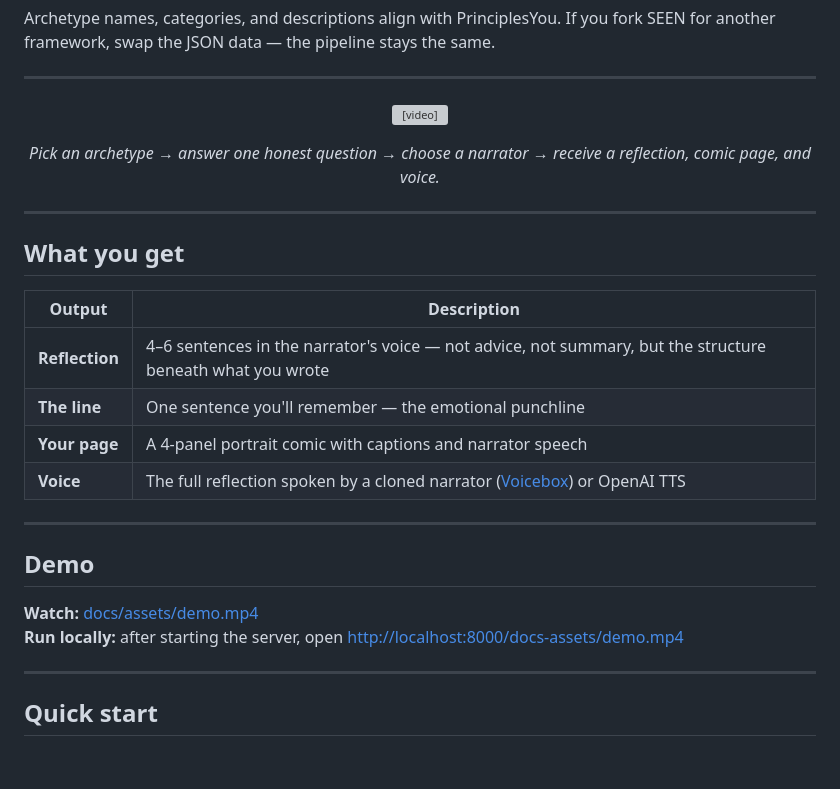
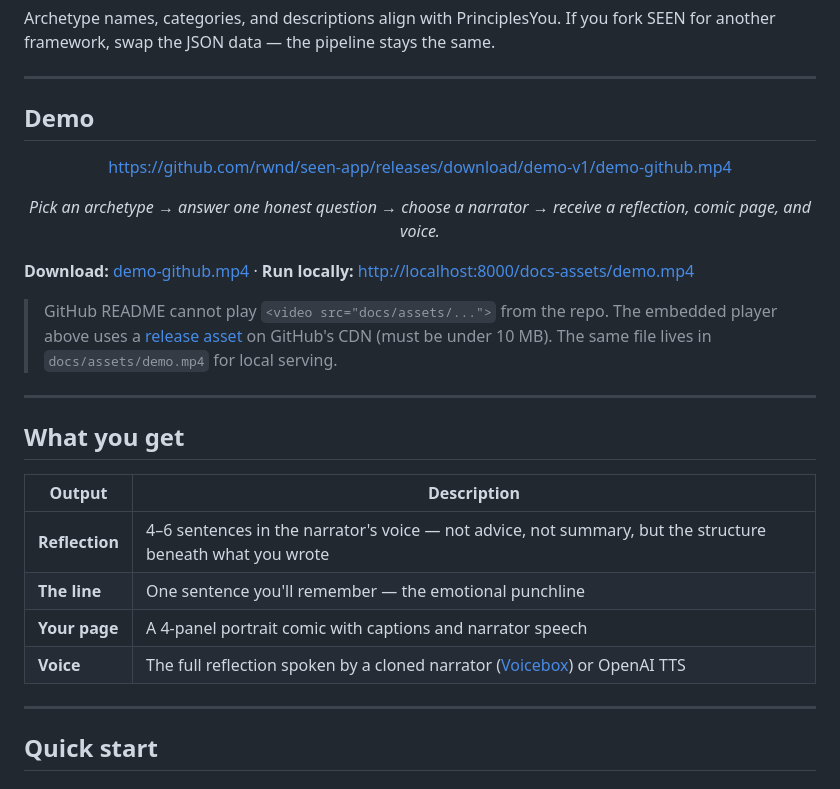
Before and after one commit to rwnd/seen-app, a Markdown page: README.md, the part around the change. GitHub-like rendering; grey boxes are pictures that could not be loaded.

Commit message:
Fix README demo video embed for GitHub viewers.
GitHub does not render local <video> paths; use a release CDN URL instead.
Compress demo.mp4 to under 10 MB for GitHub's markdown video limit.

Co-authored-by: Cursor <cursoragent@cursor.com>

```diff
--- a/README.md
+++ b/README.md
@@ -51,16 +51,21 @@ Archetype names, categories, and descriptions align with PrinciplesYou. If you f
 
 ---
 
-<p align="center">
-  <video src="docs/assets/demo.mp4" width="720" controls playsinline>
-    Your browser does not support HTML5 video.
-    <a href="docs/assets/demo.mp4">Download the demo video</a>.
-  </video>
-</p>
+## Demo
+
+<div align="center">
+
+https://github.com/rwnd/seen-app/releases/download/demo-v1/demo-github.mp4
+
+</div>
 
 <p align="center">
   <em>Pick an archetype → answer one honest question → choose a narrator → receive a reflection, comic page, and voice.</em>
 </p>
+
+**Download:** [demo-github.mp4](https://github.com/rwnd/seen-app/releases/download/demo-v1/demo-github.mp4) · **Run locally:** [http://localhost:8000/docs-assets/demo.mp4](http://localhost:8000/docs-assets/demo.mp4)
+
+> GitHub README cannot play `<video src="docs/assets/...">` from the repo. The embedded player above uses a [release asset](https://github.com/rwnd/seen-app/releases/tag/demo-v1) on GitHub's CDN (must be under 10 MB). The same file lives in `docs/assets/demo.mp4` for local serving.
 
 ---
 
@@ -72,13 +77,6 @@ Archetype names, categories, and descriptions align with PrinciplesYou. If you f
 | **The line** | One sentence you'll remember — the emotional punchline |
 | **Your page** | A 4-panel portrait comic with captions and narrator speech |
 | **Voice** | The full reflection spoken by a cloned narrator ([Voicebox](http://127.0.0.1:17493)) or OpenAI TTS |
-
----
-
-## Demo
-
-**Watch:** [docs/assets/demo.mp4](docs/assets/demo.mp4)
-**Run locally:** after starting the server, open [http://localhost:8000/docs-assets/demo.mp4](http://localhost:8000/docs-assets/demo.mp4)
 
 ---
 
```
